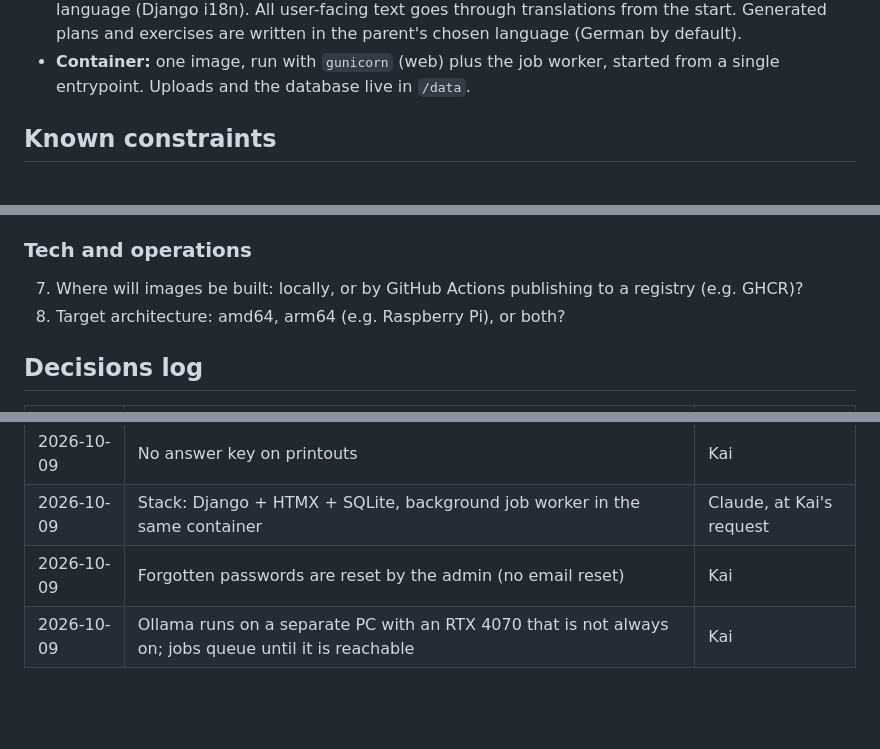
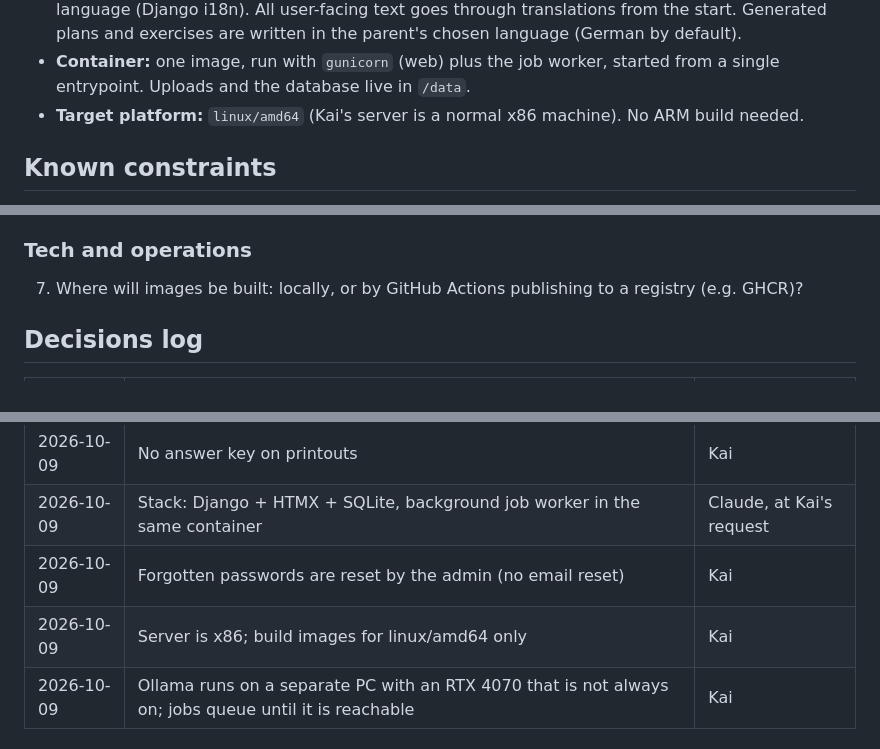
Before and after one commit to kwzwk/GGS, a Markdown page: CLAUDE.md, 3 parts joined by grey strips. GitHub-like rendering; blank space fills up the shorter version.

Commit message:
CLAUDE.md: target linux/amd64
Co-Authored-By: Claude Opus 5.5 (1M context) <noreply@anthropic.com>
Claude-Session: https://claude.ai/code/session_01ND3D2LSJ9HQsA6dK1h4ANh

```diff
--- a/CLAUDE.md
+++ b/CLAUDE.md
@@ -145,6 +145,8 @@ Chosen by Claude (Kai asked for "what makes sense"); change here if needed.
 - **Container:** one image, run with `gunicorn` (web) plus the job worker,
   started from a single entrypoint. Uploads and the database live in
   `/data`.
+- **Target platform:** `linux/amd64` (Kai's server is a normal x86 machine).
+  No ARM build needed.
 
 ## Known constraints
 
@@ -183,7 +185,6 @@ Chosen by Claude (Kai asked for "what makes sense"); change here if needed.
 ### Tech and operations
 7. Where will images be built: locally, or by GitHub Actions publishing to a
     registry (e.g. GHCR)?
-8. Target architecture: amd64, arm64 (e.g. Raspberry Pi), or both?
 
 ## Decisions log
 
@@ -208,6 +209,7 @@ Chosen by Claude (Kai asked for "what makes sense"); change here if needed.
 | 2026-10-09 | No answer key on printouts | Kai |
 | 2026-10-09 | Stack: Django + HTMX + SQLite, background job worker in the same container | Claude, at Kai's request |
 | 2026-10-09 | Forgotten passwords are reset by the admin (no email reset) | Kai |
+| 2026-10-09 | Server is x86; build images for linux/amd64 only | Kai |
 | 2026-10-09 | Ollama runs on a separate PC with an RTX 4070 that is not always on; jobs queue until it is reachable | Kai |
 
 ## Working conventions for Claude
```
